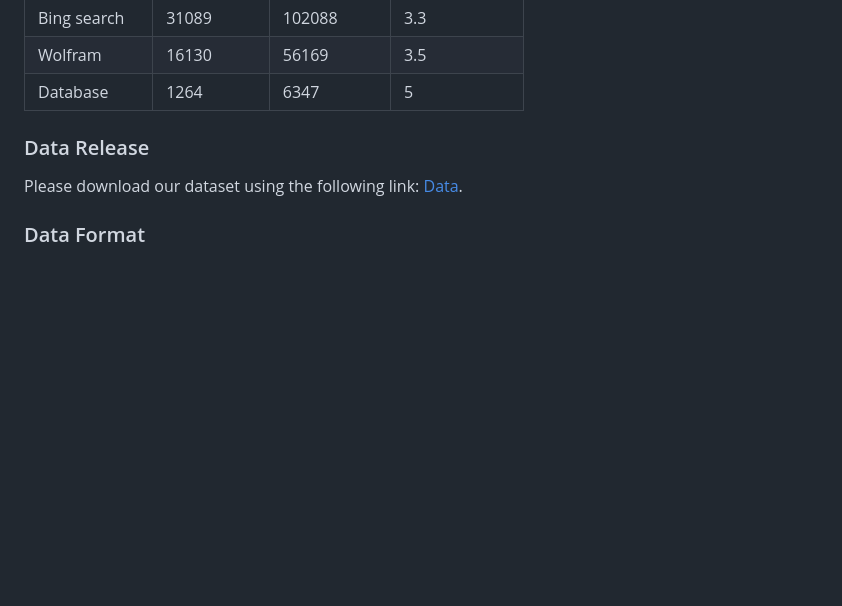
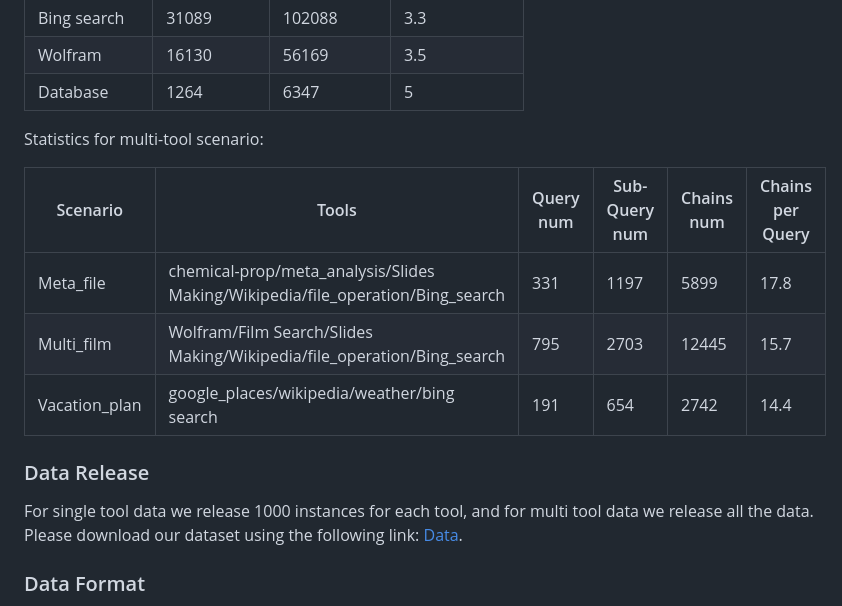
Before and after one commit to OpenBMB/ToolBench, a Markdown page: README.md, the part around the change. Drawn GitHub-style; blank space fills up the shorter version.

```diff
--- a/README.md
+++ b/README.md
@@ -66,10 +66,17 @@ ToolBench contains both single-tool and multi-tool scenarios, below is the stati
 | Wolfram        | 16130     | 56169      | 3.5              |
 | Database       | 1264      | 6347       | 5                |
 
+Statistics for multi-tool scenario:
+
+| Scenario      | Tools                                                                          | Query num | Sub-Query num | Chains num | Chains per Query |
+|---------------|--------------------------------------------------------------------------------|-----------|---------------|------------|------------------|
+| Meta_file     | chemical-prop/meta_analysis/Slides Making/Wikipedia/file_operation/Bing_search | 331       | 1197          | 5899       | 17.8             |
+| Multi_film    | Wolfram/Film Search/Slides Making/Wikipedia/file_operation/Bing_search         | 795       | 2703          | 12445      | 15.7             |
+| Vacation_plan | google_places/wikipedia/weather/bing search                                    | 191       | 654           | 2742       | 14.4             |
 
 ### Data Release
 
-Please download our dataset using the following link: [Data](https://drive.google.com/drive/folders/1OaB-hM7eRiWi3TeqHij24VT9MAqgvC0H?usp=drive_link).
+For single tool data we release 1000 instances for each tool, and for multi tool data we release all the data. Please download our dataset using the following link: [Data](https://drive.google.com/drive/folders/1OaB-hM7eRiWi3TeqHij24VT9MAqgvC0H?usp=drive_link).
 
 ### Data Format
 Each line in the downloaded data file is a json dict containing the prompt templated for data creation, human instruction (query) for tool use, intermediate thoughts / tool executions loops, and the final answer. Below we show an example for single tool data generation.
```
